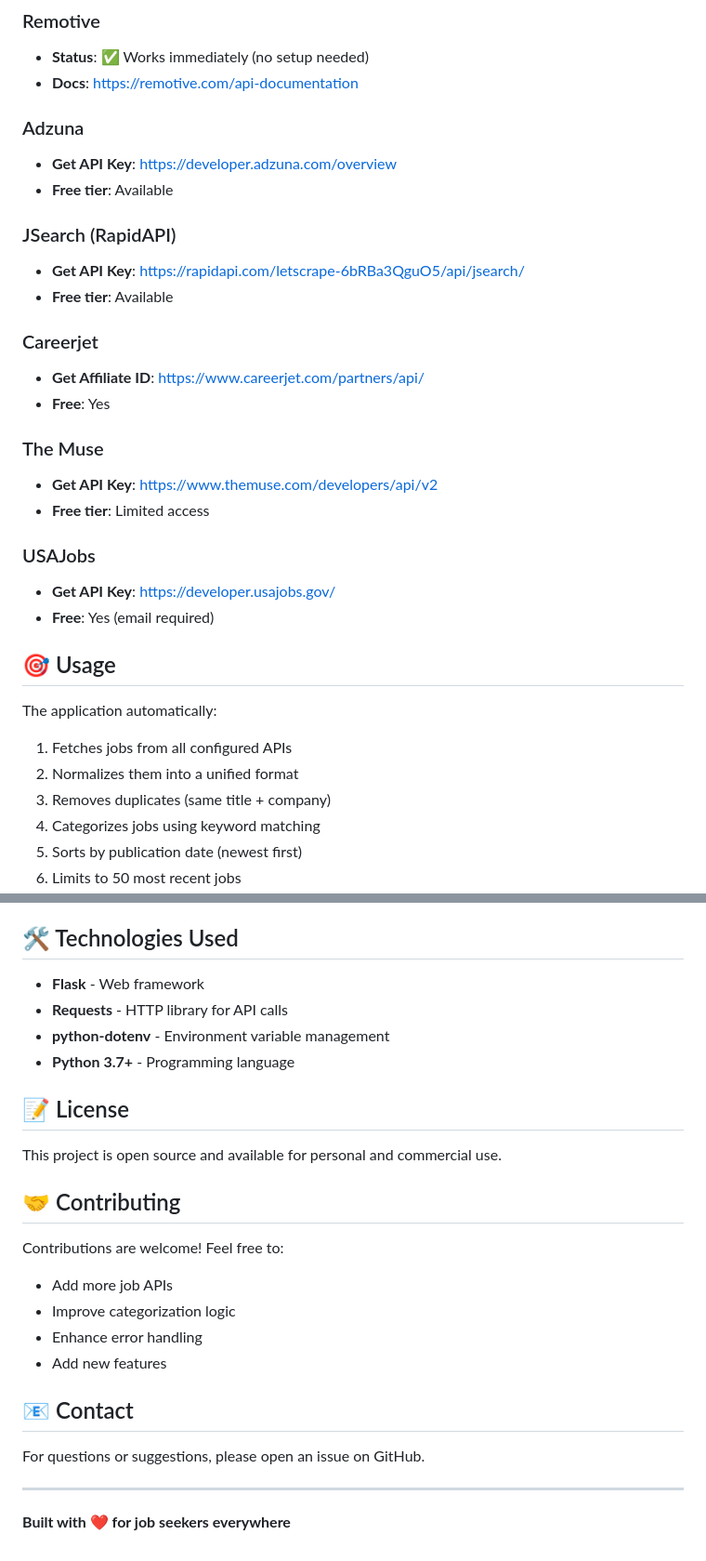
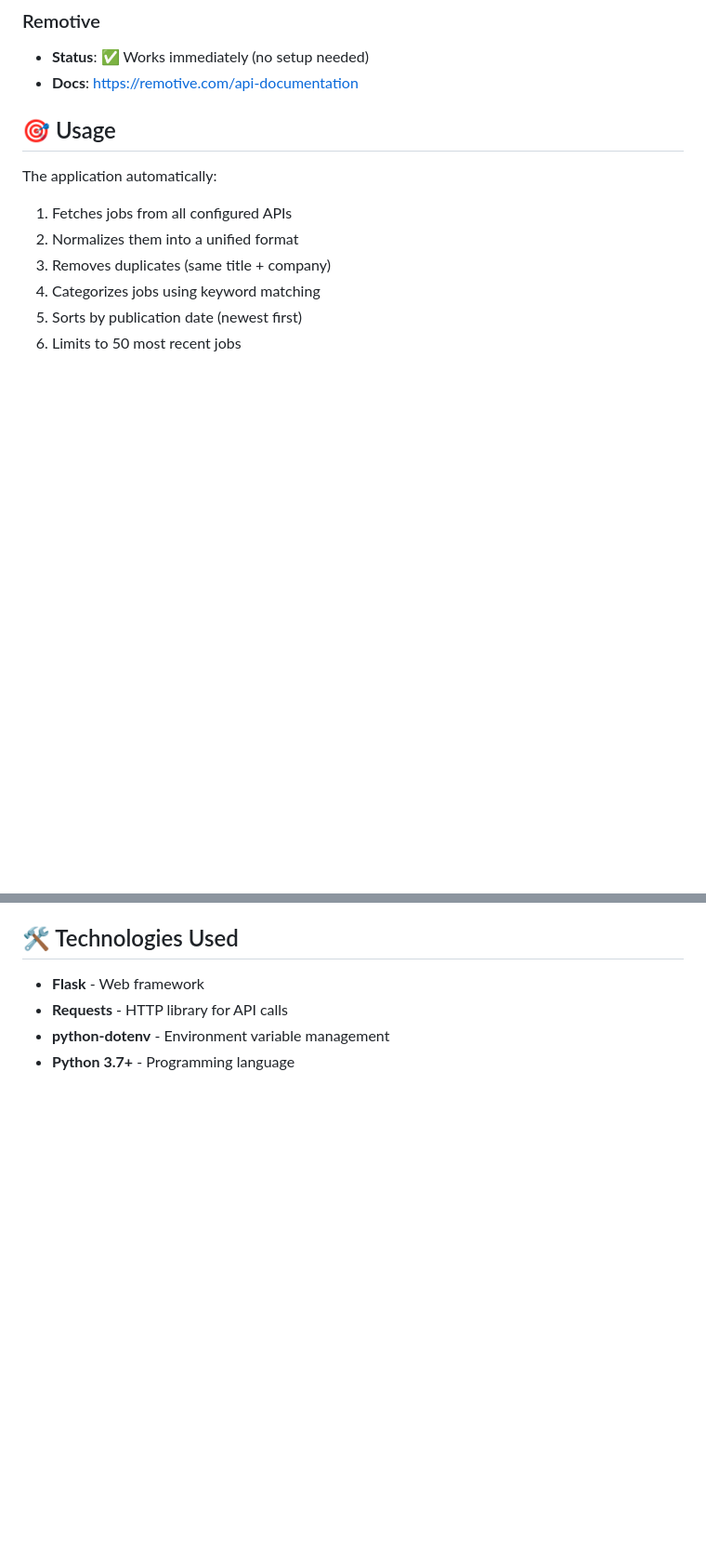
Before and after one commit to Nilaksh20/Remote-Job-Aggregator, a Markdown page: README.md, 2 parts joined by grey strips. Shown at 93% size. GitHub-like rendering; blank space fills up the shorter version.

Commit message:
Revise README for project name and content clarity
Updated README to reflect project name change and removed unnecessary details.

```diff
--- a/README.md
+++ b/README.md
@@ -110,25 +106,6 @@ job-api-aggregator/
 - **Status**: ✅ Works immediately (no setup needed)
 - **Docs**: https://remotive.com/api-documentation
 
-### Adzuna
-- **Get API Key**: https://developer.adzuna.com/overview
-- **Free tier**: Available
-
-### JSearch (RapidAPI)
-- **Get API Key**: https://rapidapi.com/letscrape-6bRBa3QguO5/api/jsearch/
-- **Free tier**: Available
-
-### Careerjet
-- **Get Affiliate ID**: https://www.careerjet.com/partners/api/
-- **Free**: Yes
-
-### The Muse
-- **Get API Key**: https://www.themuse.com/developers/api/v2
-- **Free tier**: Limited access
-
-### USAJobs
-- **Get API Key**: https://developer.usajobs.gov/
-- **Free**: Yes (email required)
 
 ## 🎯 Usage
 
@@ -146,23 +123,3 @@ The application automatically:
 - **Requests** - HTTP library for API calls
 - **python-dotenv** - Environment variable management
 - **Python 3.7+** - Programming language
-
-## 📝 License
-
-This project is open source and available for personal and commercial use.
-
-## 🤝 Contributing
-
-Contributions are welcome! Feel free to:
-- Add more job APIs
-- Improve categorization logic
-- Enhance error handling
-- Add new features
-
-## 📧 Contact
-
-For questions or suggestions, please open an issue on GitHub.
-
----
-
-**Built with ❤️ for job seekers everywhere**
```
Also changed, not shown: other parts of README.md (+4 -8 lines).
